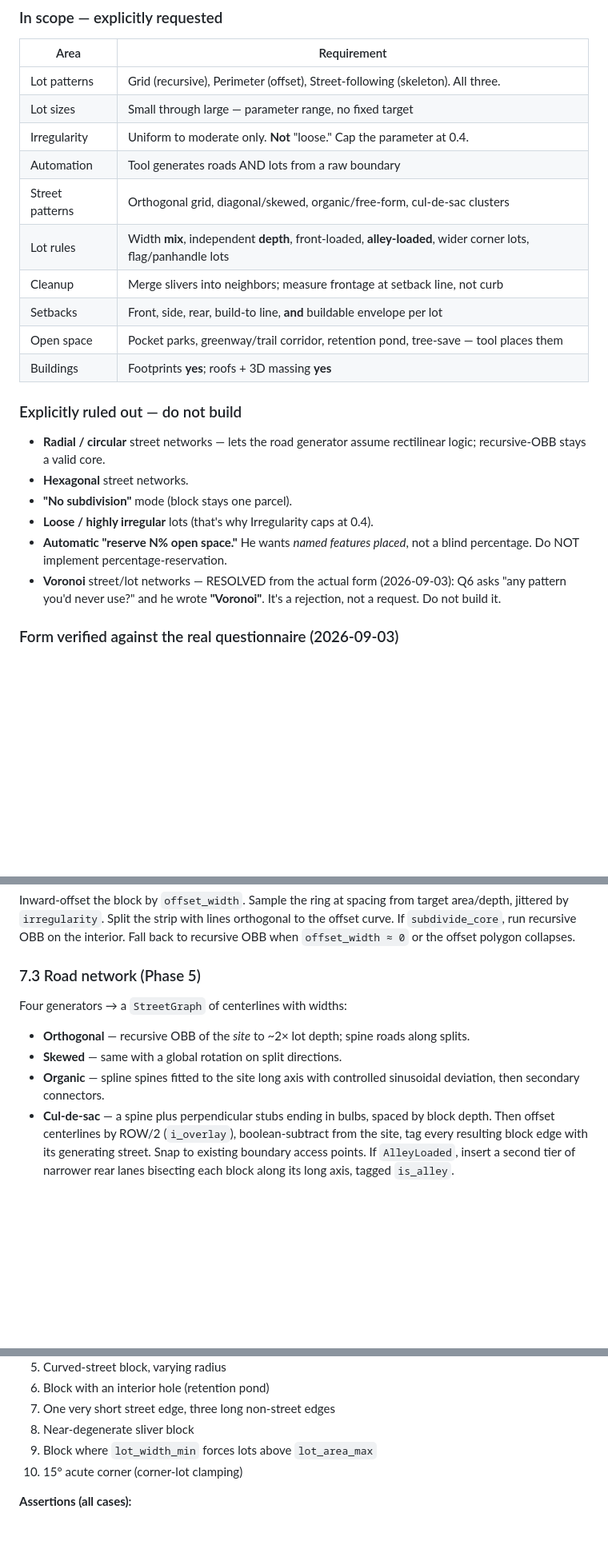
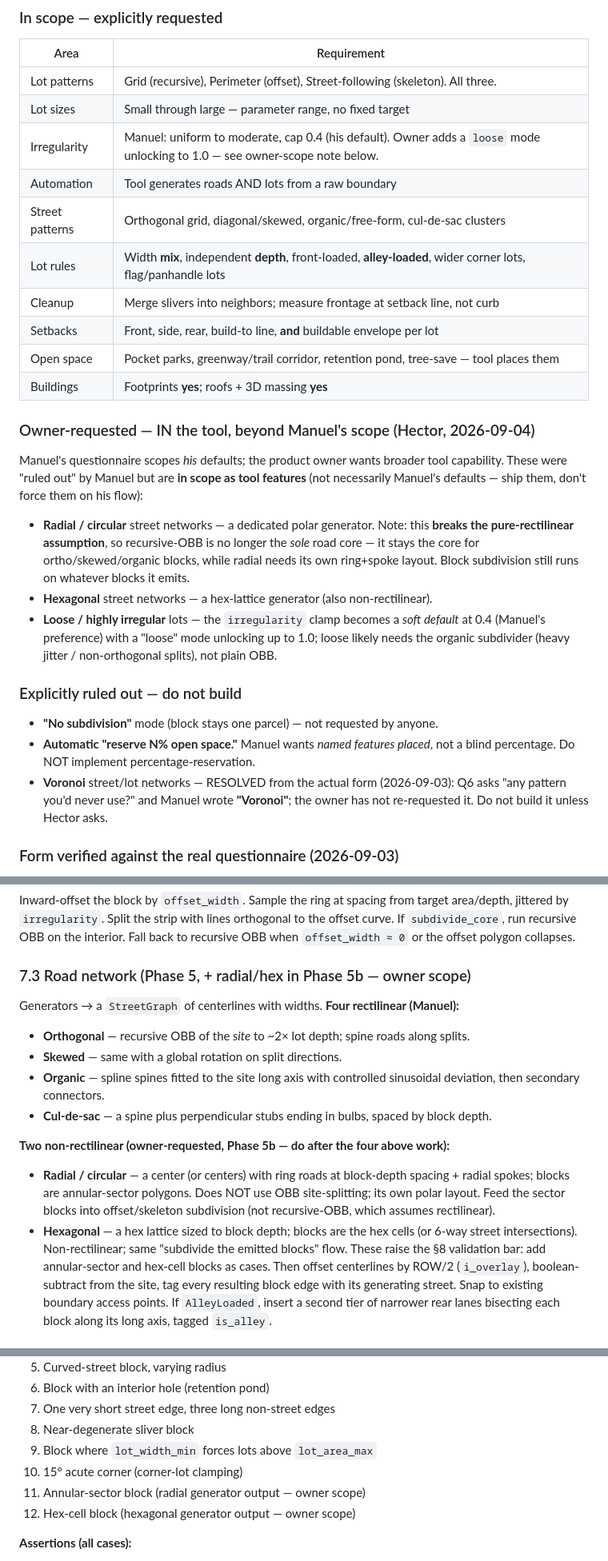
Before and after one commit to htarrido-picart/itsjustcad, a Markdown page: docs/intemfit-plan.md, 3 parts joined by grey strips. Shown at 80% size. Drawn GitHub-style; blank space fills up the shorter version.

Commit message:
intemfit: add radial/hexagonal/loose as owner scope (beyond Manuel)
Product owner wants radial + hexagonal street patterns and loose lots in the
tool even though Manuel ruled them out for his workflow. Move them from
do-not-build to owner-scope: two non-rectilinear generators (Phase 5b, own
polar/hex layout — not the OBB core; subdivide the blocks they emit) + a loose
mode unlocking irregularity past 0.4 via the organic subdivider. StreetPattern
enum +Radial/+Hexagonal, +loose flag, +2 validation blocks (annular sector,
hex cell). Voronoi stays out (not re-requested).

Co-Authored-By: Claude Fable 5 <noreply@anthropic.com>
Claude-Session: https://claude.ai/code/session_01WKLk6YXFe693MfvxgjUBr6

```diff
--- a/docs/intemfit-plan.md
+++ b/docs/intemfit-plan.md
@@ -44,7 +44,7 @@ assumption you'd otherwise make, his answers win.
 |---|---|
 | Lot patterns | Grid (recursive), Perimeter (offset), Street-following (skeleton). All three. |
 | Lot sizes | Small through large — parameter range, no fixed target |
-| Irregularity | Uniform to moderate only. **Not** "loose." Cap the parameter at 0.4. |
+| Irregularity | Manuel: uniform to moderate, cap 0.4 (his default). Owner adds a `loose` mode unlocking to 1.0 — see owner-scope note below. |
 | Automation | Tool generates roads AND lots from a raw boundary |
 | Street patterns | Orthogonal grid, diagonal/skewed, organic/free-form, cul-de-sac clusters |
 | Lot rules | Width **mix**, independent **depth**, front-loaded, **alley-loaded**, wider corner lots, flag/panhandle lots |
@@ -53,14 +53,26 @@ assumption you'd otherwise make, his answers win.
 | Open space | Pocket parks, greenway/trail corridor, retention pond, tree-save — tool places them |
 | Buildings | Footprints **yes**; roofs + 3D massing **yes** |
 
+### Owner-requested — IN the tool, beyond Manuel's scope (Hector, 2026-09-04)
+
+Manuel's questionnaire scopes *his* defaults; the product owner wants broader tool
+capability. These were "ruled out" by Manuel but are **in scope as tool features**
+(not necessarily Manuel's defaults — ship them, don't force them on his flow):
+
+- **Radial / circular** street networks — a dedicated polar generator. Note: this
+  **breaks the pure-rectilinear assumption**, so recursive-OBB is no longer the *sole*
+  road core — it stays the core for ortho/skewed/organic blocks, while radial needs its
+  own ring+spoke layout. Block subdivision still runs on whatever blocks it emits.
+- **Hexagonal** street networks — a hex-lattice generator (also non-rectilinear).
+- **Loose / highly irregular** lots — the `irregularity` clamp becomes a *soft default*
+  at 0.4 (Manuel's preference) with a "loose" mode unlocking up to 1.0; loose likely
+  needs the organic subdivider (heavy jitter / non-orthogonal splits), not plain OBB.
+
 ### Explicitly ruled out — do not build
 
-- **Radial / circular** street networks — lets the road generator assume rectilinear logic; recursive-OBB stays a valid core.
-- **Hexagonal** street networks.
-- **"No subdivision"** mode (block stays one parcel).
-- **Loose / highly irregular** lots (that's why Irregularity caps at 0.4).
-- **Automatic "reserve N% open space."** He wants *named features placed*, not a blind percentage. Do NOT implement percentage-reservation.
-- **Voronoi** street/lot networks — RESOLVED from the actual form (2026-09-03): Q6 asks "any pattern you'd never use?" and he wrote **"Voronoi"**. It's a rejection, not a request. Do not build it.
+- **"No subdivision"** mode (block stays one parcel) — not requested by anyone.
+- **Automatic "reserve N% open space."** Manuel wants *named features placed*, not a blind percentage. Do NOT implement percentage-reservation.
+- **Voronoi** street/lot networks — RESOLVED from the actual form (2026-09-03): Q6 asks "any pattern you'd never use?" and Manuel wrote **"Voronoi"**; the owner has not re-requested it. Do not build it unless Hector asks.
 
 ### Form verified against the real questionnaire (2026-09-03)
 
@@ -325,13 +338,22 @@ area/depth, jittered by `irregularity`. Split the strip with lines orthogonal to
 offset curve. If `subdivide_core`, run recursive OBB on the interior. Fall back to
 recursive OBB when `offset_width ≈ 0` or the offset polygon collapses.
 
-### 7.3 Road network (Phase 5)
-Four generators → a `StreetGraph` of centerlines with widths:
+### 7.3 Road network (Phase 5, + radial/hex in Phase 5b — owner scope)
+Generators → a `StreetGraph` of centerlines with widths. **Four rectilinear (Manuel):**
 - **Orthogonal** — recursive OBB of the *site* to ~2× lot depth; spine roads along splits.
 - **Skewed** — same with a global rotation on split directions.
 - **Organic** — spline spines fitted to the site long axis with controlled sinusoidal
   deviation, then secondary connectors.
 - **Cul-de-sac** — a spine plus perpendicular stubs ending in bulbs, spaced by block depth.
+
+**Two non-rectilinear (owner-requested, Phase 5b — do after the four above work):**
+- **Radial / circular** — a center (or centers) with ring roads at block-depth spacing +
+  radial spokes; blocks are annular-sector polygons. Does NOT use OBB site-splitting;
+  its own polar layout. Feed the sector blocks into offset/skeleton subdivision (not
+  recursive-OBB, which assumes rectilinear).
+- **Hexagonal** — a hex lattice sized to block depth; blocks are the hex cells (or
+  6-way street intersections). Non-rectilinear; same "subdivide the emitted blocks" flow.
+These raise the §8 validation bar: add annular-sector and hex-cell blocks as cases.
 Then offset centerlines by ROW/2 (`i_overlay`), boolean-subtract from the site, tag
 every resulting block edge with its generating street. Snap to existing boundary access
 points. If `AlleyLoaded`, insert a second tier of narrower rear lanes bisecting each
@@ -380,6 +402,8 @@ Every subdivision algorithm must pass these block shapes:
 8. Near-degenerate sliver block
 9. Block where `lot_width_min` forces lots above `lot_area_max`
 10. 15° acute corner (corner-lot clamping)
+11. Annular-sector block (radial generator output — owner scope)
+12. Hex-cell block (hexagonal generator output — owner scope)
 
 **Assertions (all cases):**
 - Σ lot area == block area within tolerance
```
Also changed, not shown: other parts of docs/intemfit-plan.md (+3 -2 lines), PHASES.md (+1 -1 lines).
